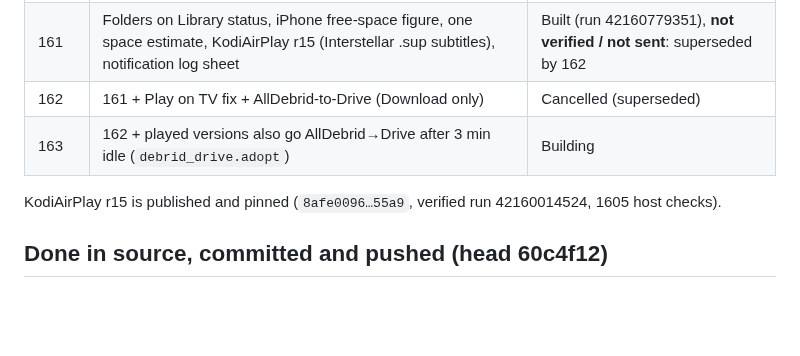
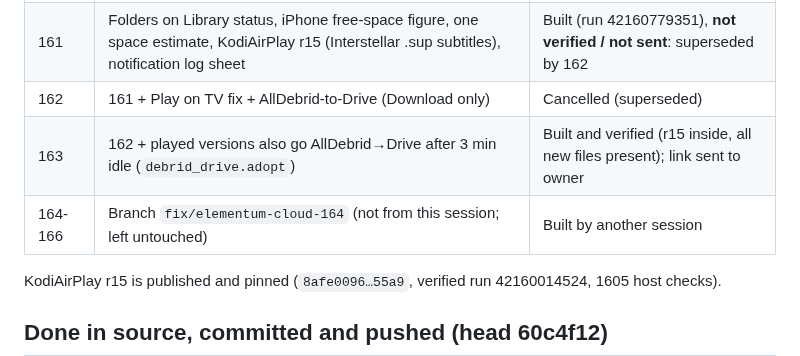
Before and after one commit to onlykappa/Kodi-Ios, a Markdown page: docs/HANDOFF-PROGRESS.md, the part around the change. Rendered like a GitHub page; blank space fills up the shorter version.

Commit message:
Progress: build 163 verified [skip ci]
Co-Authored-By: Claude Opus 5.5 <noreply@anthropic.com>
Claude-Session: https://claude.ai/code/session_01Tm7Lzkci3SGRtvm1gCBn6X

```diff
--- a/docs/HANDOFF-PROGRESS.md
+++ b/docs/HANDOFF-PROGRESS.md
@@ -10,7 +10,8 @@ Always commit with `[skip ci]`; builds are started by hand (import-review.yml =
 | 160 | Library status opens (Addon id fix), leftovers freed, phone-space card | Released; owner tested |
 | 161 | Folders on Library status, iPhone free-space figure, one space estimate, KodiAirPlay r15 (Interstellar .sup subtitles), notification log sheet | Built (run 42160779351), **not verified / not sent**: superseded by 162 |
 | 162 | 161 + Play on TV fix + AllDebrid-to-Drive (Download only) | Cancelled (superseded) |
-| 163 | 162 + played versions also go AllDebrid→Drive after 3 min idle (`debrid_drive.adopt`) | Building |
+| 163 | 162 + played versions also go AllDebrid→Drive after 3 min idle (`debrid_drive.adopt`) | Built and verified (r15 inside, all new files present); link sent to owner |
+| 164-166 | Branch `fix/elementum-cloud-164` (not from this session; left untouched) | Built by another session |
 
 KodiAirPlay r15 is published and pinned (`8afe0096…55a9`, verified run 42160014524, 1605 host checks).
 
```
